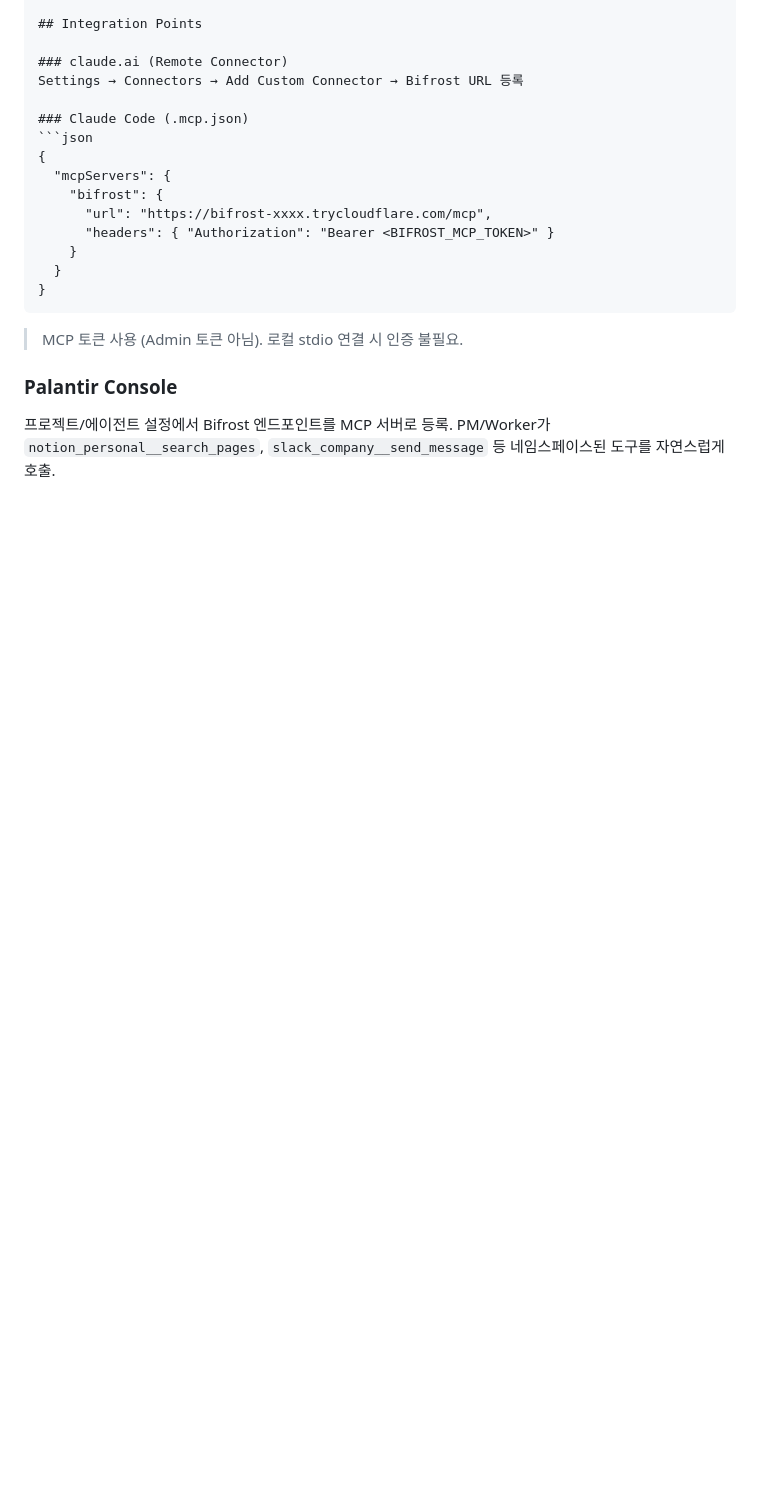
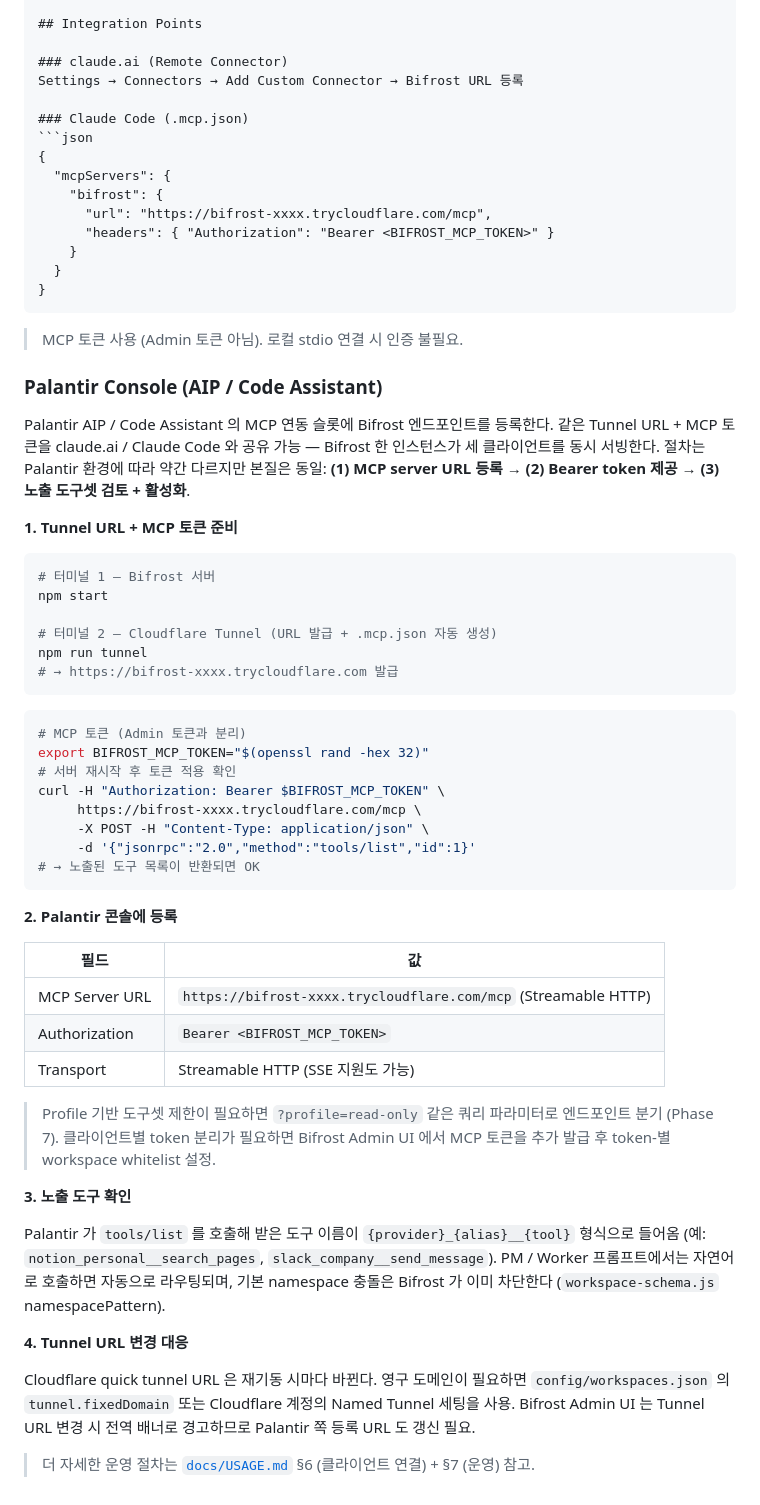
Before and after one commit to Karnian/mcp-bifrost, a Markdown page: docs/SPEC.md, the part around one of its changes. Rendered like a GitHub page; blank space fills up the shorter version.

````diff
--- a/docs/SPEC.md
+++ b/docs/SPEC.md
@@ -742,6 +750,58 @@ Settings → Connectors → Add Custom Connector → Bifrost URL 등록
 ```
 > MCP 토큰 사용 (Admin 토큰 아님). 로컬 stdio 연결 시 인증 불필요.
 
-### Palantir Console
-프로젝트/에이전트 설정에서 Bifrost 엔드포인트를 MCP 서버로 등록.
-PM/Worker가 `notion_personal__search_pages`, `slack_company__send_message` 등 네임스페이스된 도구를 자연스럽게 호출.
+### Palantir Console (AIP / Code Assistant)
+
+Palantir AIP / Code Assistant 의 MCP 연동 슬롯에 Bifrost 엔드포인트를 등록한다.
+같은 Tunnel URL + MCP 토큰을 claude.ai / Claude Code 와 공유 가능 — Bifrost 한 인스턴스가
+세 클라이언트를 동시 서빙한다. 절차는 Palantir 환경에 따라 약간 다르지만 본질은 동일:
+**(1) MCP server URL 등록 → (2) Bearer token 제공 → (3) 노출 도구셋 검토 + 활성화**.
+
+**1. Tunnel URL + MCP 토큰 준비**
+
+```bash
+# 터미널 1 — Bifrost 서버
+npm start
+
+# 터미널 2 — Cloudflare Tunnel (URL 발급 + .mcp.json 자동 생성)
+npm run tunnel
+# → https://bifrost-xxxx.trycloudflare.com 발급
+```
+
+```bash
+# MCP 토큰 (Admin 토큰과 분리)
+export BIFROST_MCP_TOKEN="$(openssl rand -hex 32)"
+# 서버 재시작 후 토큰 적용 확인
+curl -H "Authorization: Bearer $BIFROST_MCP_TOKEN" \
+     https://bifrost-xxxx.trycloudflare.com/mcp \
+     -X POST -H "Content-Type: application/json" \
+     -d '{"jsonrpc":"2.0","method":"tools/list","id":1}'
+# → 노출된 도구 목록이 반환되면 OK
+```
+
+**2. Palantir 콘솔에 등록**
+
+| 필드 | 값 |
+|------|------|
+| MCP Server URL | `https://bifrost-xxxx.trycloudflare.com/mcp` (Streamable HTTP) |
+| Authorization | `Bearer <BIFROST_MCP_TOKEN>` |
+| Transport | Streamable HTTP (SSE 지원도 가능) |
+
+> Profile 기반 도구셋 제한이 필요하면 `?profile=read-only` 같은 쿼리 파라미터로 엔드포인트 분기 (Phase 7).
+> 클라이언트별 token 분리가 필요하면 Bifrost Admin UI 에서 MCP 토큰을 추가 발급 후 token-별 workspace whitelist 설정.
+
+**3. 노출 도구 확인**
+
+Palantir 가 `tools/list` 를 호출해 받은 도구 이름이 `{provider}_{alias}__{tool}` 형식으로
+들어옴 (예: `notion_personal__search_pages`, `slack_company__send_message`). PM / Worker
+프롬프트에서는 자연어로 호출하면 자동으로 라우팅되며, 기본 namespace 충돌은 Bifrost 가
+이미 차단한다 (`workspace-schema.js` namespacePattern).
+
+**4. Tunnel URL 변경 대응**
+
+Cloudflare quick tunnel URL 은 재기동 시마다 바뀐다. 영구 도메인이 필요하면
+`config/workspaces.json` 의 `tunnel.fixedDomain` 또는 Cloudflare 계정의 Named Tunnel
+세팅을 사용. Bifrost Admin UI 는 Tunnel URL 변경 시 전역 배너로 경고하므로 Palantir
+쪽 등록 URL 도 갱신 필요.
+
+> 더 자세한 운영 절차는 [`docs/USAGE.md`](USAGE.md) §6 (클라이언트 연결) + §7 (운영) 참고.
````
Also changed, not shown: other parts of docs/SPEC.md (+60 -52 lines).
